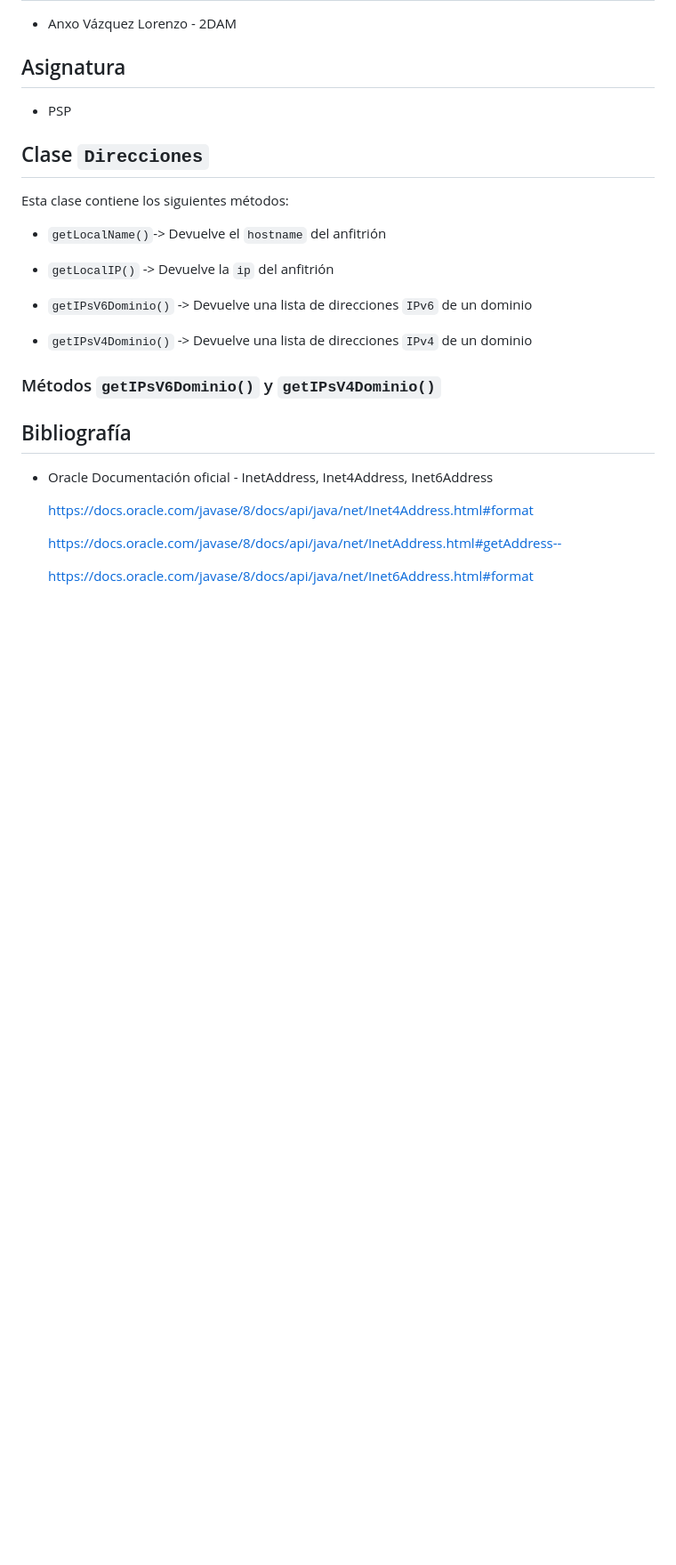
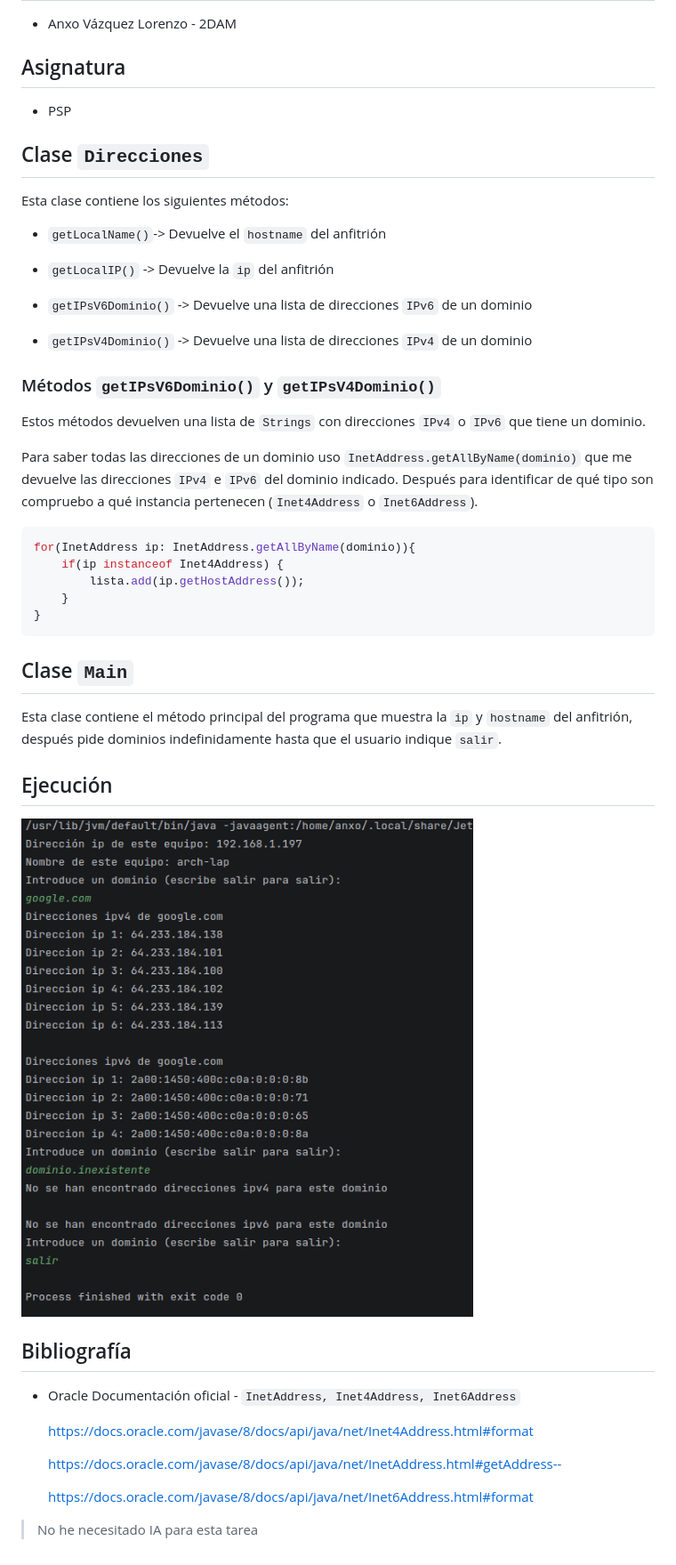
Before and after one commit to anxovaz/tarea23_psp, a Markdown page: README.md, the part around the change. Shown at 89% size. Drawn GitHub-style; pictures changed too: imgs/ejecución.png (added); blank space fills up the shorter version.

Commit message:
Clase main y captura ejecución

````diff
--- a/README.md
+++ b/README.md
@@ -22,14 +22,34 @@ Esta clase contiene los siguientes métodos:
 
 ### Métodos `getIPsV6Dominio()` y `getIPsV4Dominio()`
 
+Estos métodos devuelven una lista de `Strings` con direcciones `IPv4` o `IPv6` que tiene un dominio.
 
+Para saber todas las direcciones de un dominio uso `InetAddress.getAllByName(dominio)` que me devuelve las direcciones `IPv4` e `IPv6` del dominio indicado. Después para identificar de qué tipo son compruebo a qué instancia pertenecen (`Inet4Address` o `Inet6Address`).
+
+```java
+for(InetAddress ip: InetAddress.getAllByName(dominio)){
+    if(ip instanceof Inet4Address) {
+        lista.add(ip.getHostAddress());
+    }
+}
+```
+
+## Clase `Main`
+
+Esta clase contiene el método principal del programa que muestra la `ip` y `hostname` del anfitrión, después pide dominios indefinidamente hasta que el usuario indique `salir`.
+
+## Ejecución
+
+![ejecución](./imgs/ejecución.png)
 
 ## Bibliografía
 
-- Oracle Documentación oficial - InetAddress, Inet4Address, Inet6Address
+- Oracle Documentación oficial - `InetAddress, Inet4Address, Inet6Address`
 
   https://docs.oracle.com/javase/8/docs/api/java/net/Inet4Address.html#format
 
   https://docs.oracle.com/javase/8/docs/api/java/net/InetAddress.html#getAddress--
 
   https://docs.oracle.com/javase/8/docs/api/java/net/Inet6Address.html#format
+
+>No he necesitado IA para esta tarea
````
